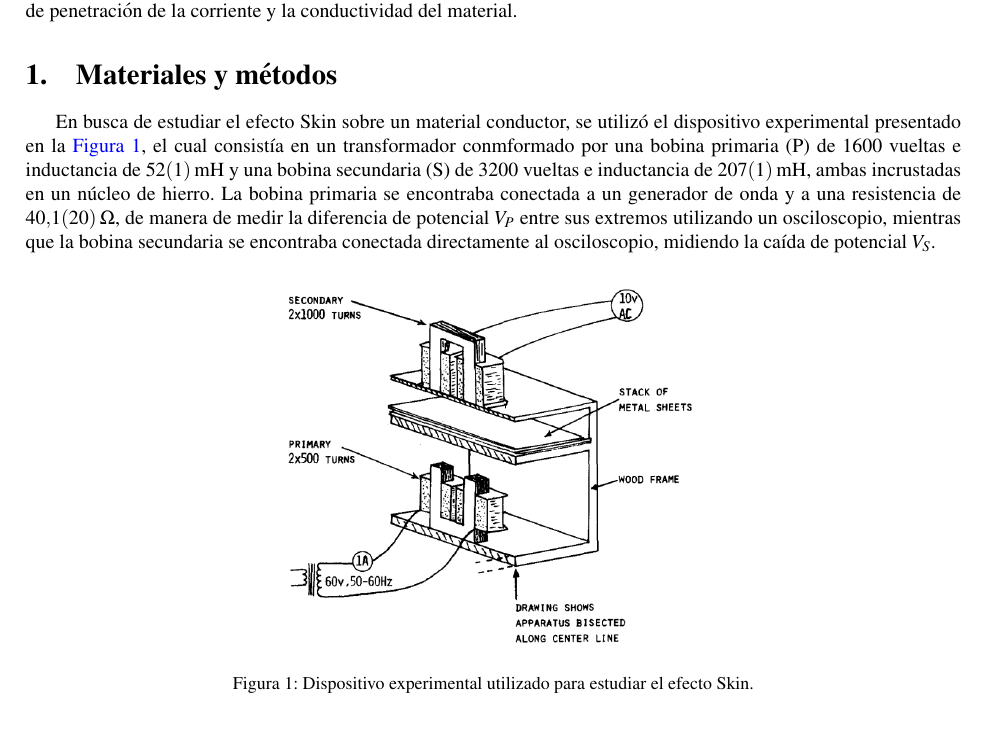
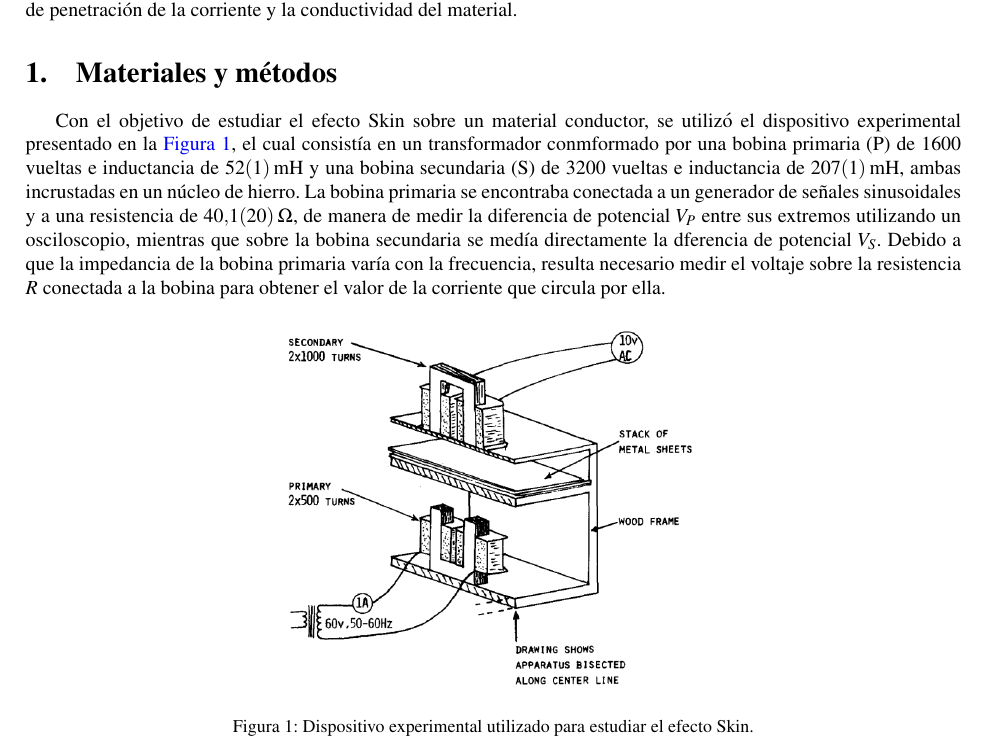
Before and after one commit to ValdRichard/Exp-Electromagneticos, a LaTeX document (Experimento III, Efecto Skin/informe 3/31main.tex, which reads Experimento III, Efecto Skin/informe 3/33Métodos.tex): part of page 1 of 2, cut so that both start at the same text. Compiled offline with pdfLaTeX.

Commit message:
correcciones de métodos

```diff
--- a/Experimento III, Efecto Skin/informe 3/33Métodos.tex
+++ b/Experimento III, Efecto Skin/informe 3/33Métodos.tex
@@ -1,7 +1,6 @@
 \section{Materiales y métodos}
 
-En busca de estudiar el efecto Skin sobre un material conductor, se utilizó el dispositivo experimental presentado en la \autoref{fig:disp exp}, el cual consistía en un transformador conmformado por una bobina primaria (P) de 1600 vueltas e inductancia de \SI{52(1)}{\milli\henry} y una bobina secundaria (S) de 3200 vueltas e inductancia de \SI{207(1)}{\milli\henry}, ambas incrustadas en un núcleo de hierro. La bobina primaria se encontraba conectada a un generador de onda y a una resistencia de \SI{40,1(2,0)}{\ohm}, de manera de medir la diferencia de potencial $V_P$ entre sus extremos utilizando un osciloscopio, mientras que la bobina secundaria se encontraba conectada directamente al osciloscopio, midiendo la caída de potencial $V_S$.
-
+Con el objetivo de estudiar el efecto Skin sobre un material conductor, se utilizó el dispositivo experimental presentado en la \autoref{fig:disp exp}, el cual consistía en un transformador conmformado por una bobina primaria (P) de 1600 vueltas e inductancia de \SI{52(1)}{\milli\henry} y una bobina secundaria (S) de 3200 vueltas e inductancia de \SI{207(1)}{\milli\henry}, ambas incrustadas en un núcleo de hierro. La bobina primaria se encontraba conectada a un generador de señales sinusoidales y a una resistencia de \SI{40,1(2,0)}{\ohm}, de manera de medir la diferencia de potencial $V_P$ entre sus extremos utilizando un osciloscopio, mientras que sobre la bobina secundaria se medía directamente la dferencia de potencial $V_S$. Debido a que la impedancia de la bobina primaria varía con la frecuencia, resulta necesario medir el voltaje sobre la resistencia $R$ conectada a la bobina para obtener el valor de la corriente que circula por ella.
 \begin{figure}[H]
     \centering
     \includegraphics[width=0.5\textwidth]{Figuras 3/disp_exp.png}
```
